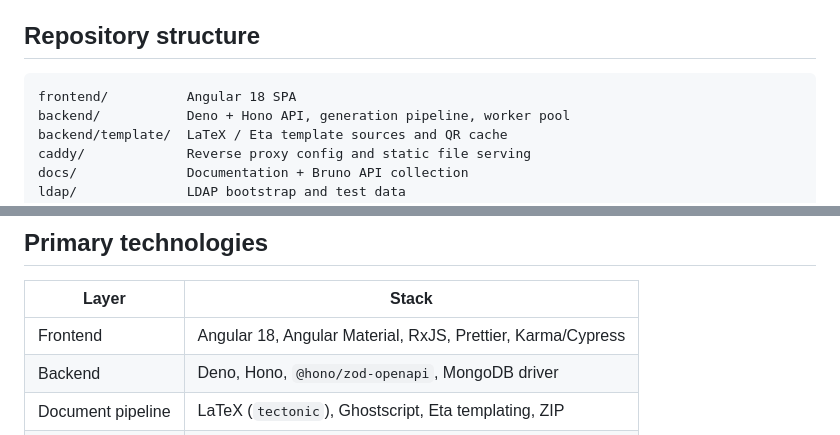
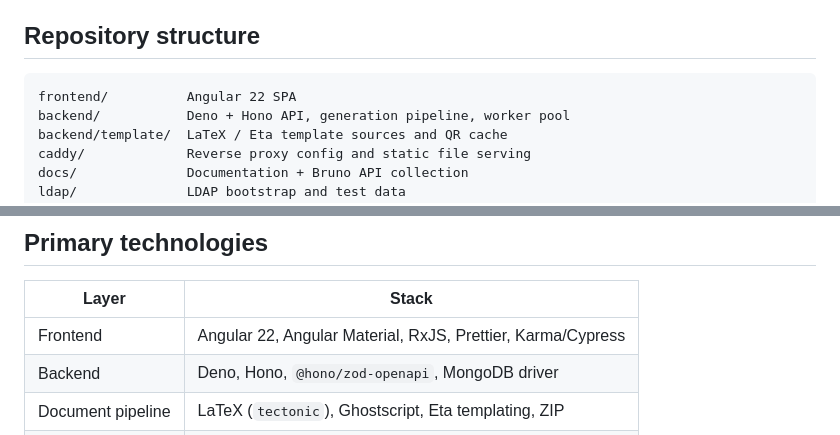
Before and after one commit to vs-ude/exam-toolbox, a Markdown page: AGENTS.md, 2 parts joined by grey strips. Drawn GitHub-style.

````diff
--- a/AGENTS.md
+++ b/AGENTS.md
@@ -28,7 +28,7 @@ The scan ingest pipeline is actively being built. QR detection and exam-code val
 ## Repository structure
 
 ```
-frontend/          Angular 18 SPA
+frontend/          Angular 22 SPA
 backend/           Deno + Hono API, generation pipeline, worker pool
 backend/template/  LaTeX / Eta template sources and QR cache
 caddy/             Reverse proxy config and static file serving
@@ -58,7 +58,7 @@ Browser → Caddy (/:static, /api/*:proxy) → Deno/Hono backend → MongoDB
 
 | Layer             | Stack                                                       |
 | ----------------- | ----------------------------------------------------------- |
-| Frontend          | Angular 18, Angular Material, RxJS, Prettier, Karma/Cypress |
+| Frontend          | Angular 22, Angular Material, RxJS, Prettier, Karma/Cypress |
 | Backend           | Deno, Hono, `@hono/zod-openapi`, MongoDB driver             |
 | Document pipeline | LaTeX (`tectonic`), Ghostscript, Eta templating, ZIP        |
 | Image / QR        | ImageMagick, `qrencode`, `zbarimg`                          |
````
Also changed, not shown: README.md (+3 -3 lines), frontend/AGENTS.md (+2 -2 lines).
